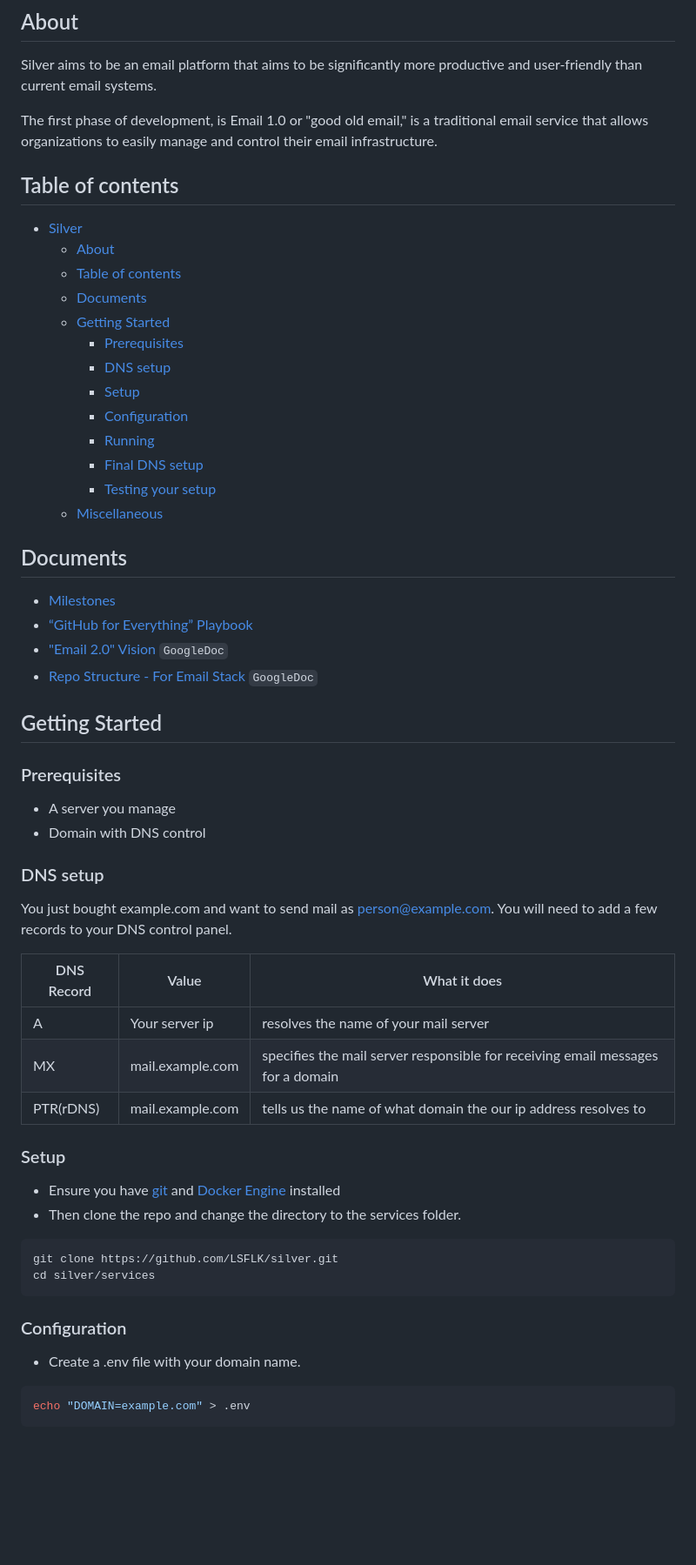
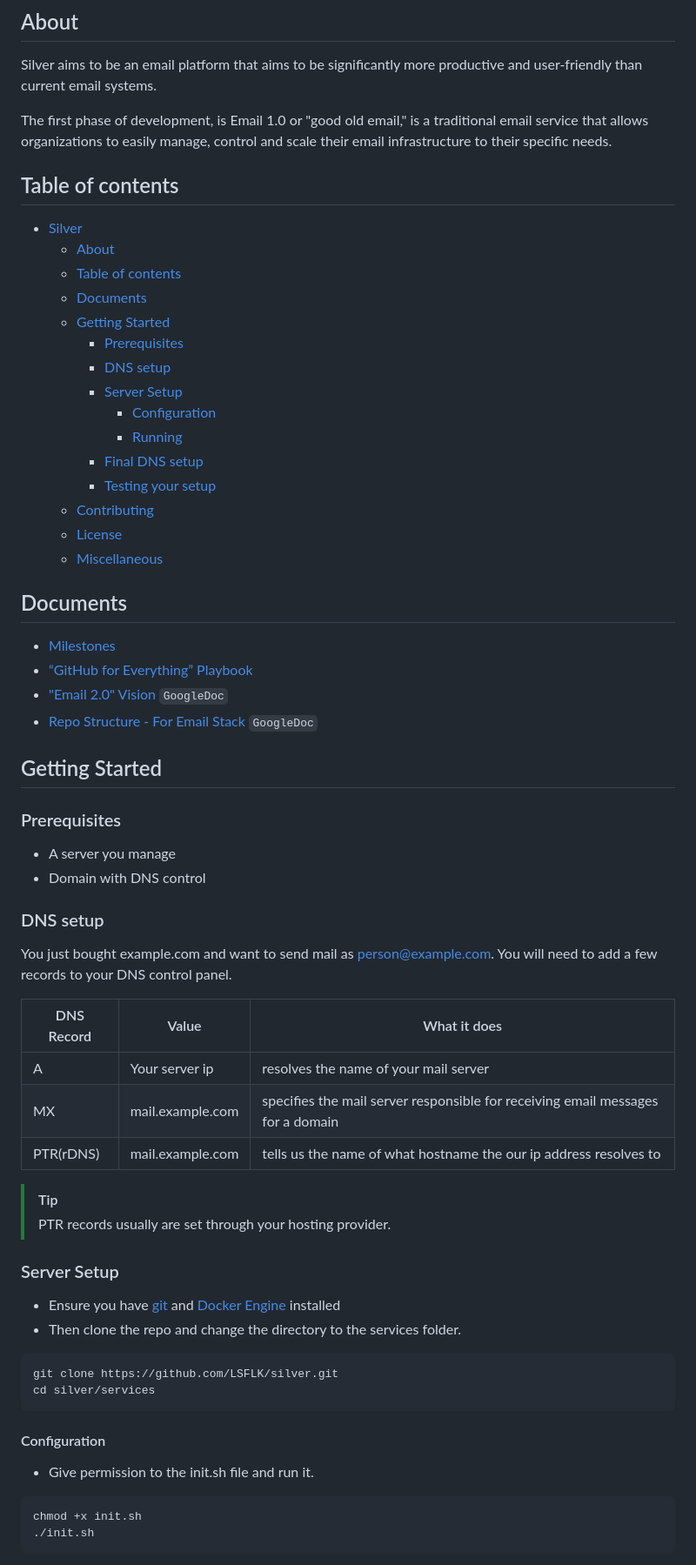
Before and after one commit to maneeshaxyz/silver, a Markdown page: README.md, the part around one of its changes. Shown at 87% size. Drawn GitHub-style; blank space fills up the shorter version.

Commit message:
chore: update language.

````diff
--- a/README.md
+++ b/README.md
@@ -3,7 +3,7 @@ Email 2.0 platform
 ## About
 Silver aims to be an email platform that aims to be significantly more productive and user-friendly than current email systems.
 
-The first phase of development, is Email 1.0 or "good old email," is a traditional email service that allows organizations to easily manage and control their email infrastructure.
+The first phase of development, is Email 1.0 or "good old email," is a traditional email service that allows organizations to easily manage, control and scale their email infrastructure to their specific needs.
 
 ## Table of contents
 - [Silver](#silver)
@@ -13,11 +13,13 @@ The first phase of development, is Email 1.0 or "good old email," is a tradition
   - [Getting Started](#getting-started)
     - [Prerequisites](#prerequisites)
     - [DNS setup](#dns-setup)
-    - [Setup](#setup)
-    - [Configuration](#configuration)
-    - [Running](#running)
+    - [Server Setup](#server-setup)
+      - [Configuration](#configuration)
+      - [Running](#running)
     - [Final DNS setup](#final-dns-setup)
     - [Testing your setup](#testing-your-setup)
+  - [Contributing](#contributing)
+  - [License](#license)
   - [Miscellaneous](#miscellaneous)
 
 ## Documents
@@ -27,7 +29,6 @@ The first phase of development, is Email 1.0 or "good old email," is a tradition
 - [Repo Structure - For Email Stack](https://docs.google.com/document/d/1iRFtq-M2M4U8a_87zbNJb7XHrJsIFGZJKfUYu1rlUHY) `GoogleDoc`
 
 ## Getting Started
-
 ### Prerequisites
 - A server you manage
 - Domain with DNS control
@@ -35,13 +36,17 @@ The first phase of development, is Email 1.0 or "good old email," is a tradition
 ### DNS setup
 You just bought <a>example.com</a> and want to send mail as person@example.com. You will need to add a few records to your DNS control panel.
 
+
 | DNS Record | Value | What it does |
 |----------|----------|----------|
 | A   | Your server ip   | resolves the name of your mail server |
 | MX   | mail.example.com   | specifies the mail server responsible for receiving email messages for a domain   |
-| PTR(rDNS)   | mail.example.com   | tells us the name of what domain the our ip address resolves to |
+| PTR(rDNS)   | mail.example.com   | tells us the name of what hostname the our ip address resolves to |
 
-### Setup
+> [!Tip]
+> PTR records usually are set through your hosting provider.
+
+### Server Setup
 - Ensure you have [git](https://git-scm.com/downloads/linux) and [Docker Engine](https://docs.docker.com/engine/install/) installed
 -  Then clone the repo and change the directory to the services folder.
 
@@ -50,10 +55,11 @@ git clone https://github.com/LSFLK/silver.git
 cd silver/services
 ```
 
-### Configuration
-- Create a .env file with your domain name.
+#### Configuration
+- Give permission to the init.sh file and run it.
 
 ```bash
-echo "DOMAIN=example.com" > .env
+chmod +x init.sh
+./init.sh
 ```
 
````
Also changed, not shown: other parts of README.md (+10 -4 lines), docs/CONTRIBUTING.md (added).
